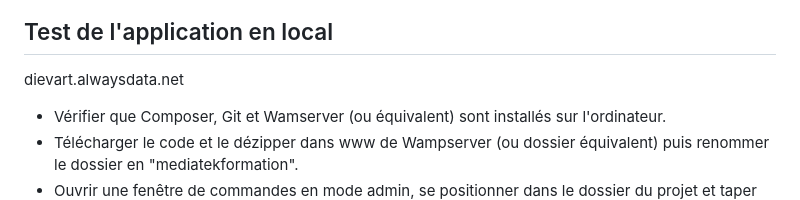
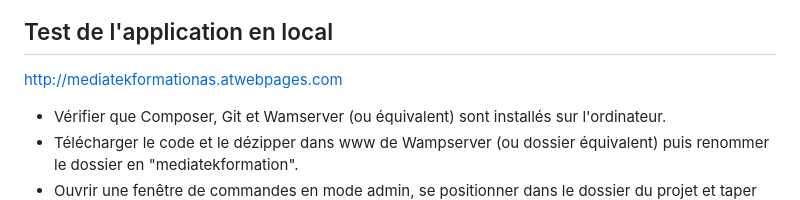
Before and after one commit to AyoubSAS/Mediatekformation, a Markdown page: README.md, the part around one of its changes. Drawn GitHub-style.

```diff
--- a/README.md
+++ b/README.md
@@ -46,7 +54,7 @@ Le bas de page contient un lien pour accéder à la page des CGU : ce lien est p
 
 
 ## Test de l'application en local
-dievart.alwaysdata.net
+http://mediatekformationas.atwebpages.com
 - Vérifier que Composer, Git et Wamserver (ou équivalent) sont installés sur l'ordinateur.
 - Télécharger le code et le dézipper dans www de Wampserver (ou dossier équivalent) puis renommer le dossier en "mediatekformation".<br>
 - Ouvrir une fenêtre de commandes en mode admin, se positionner dans le dossier du projet et taper "composer install" pour reconstituer le dossier vendor.<br>
```
Also changed, not shown: other parts of README.md (+17 -9 lines).
